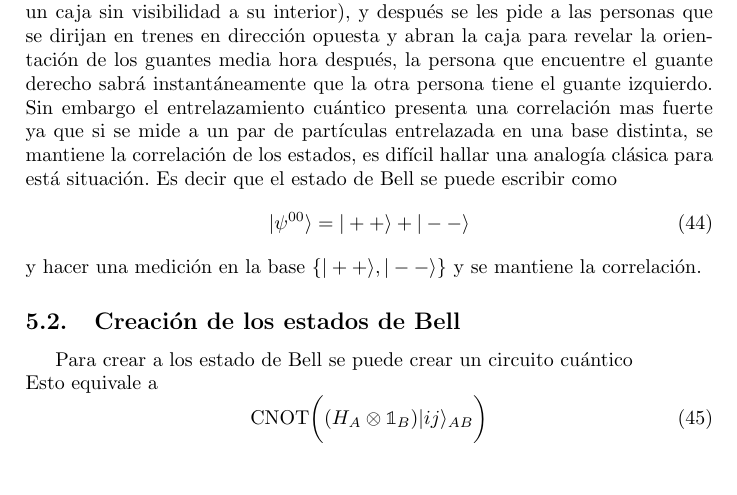
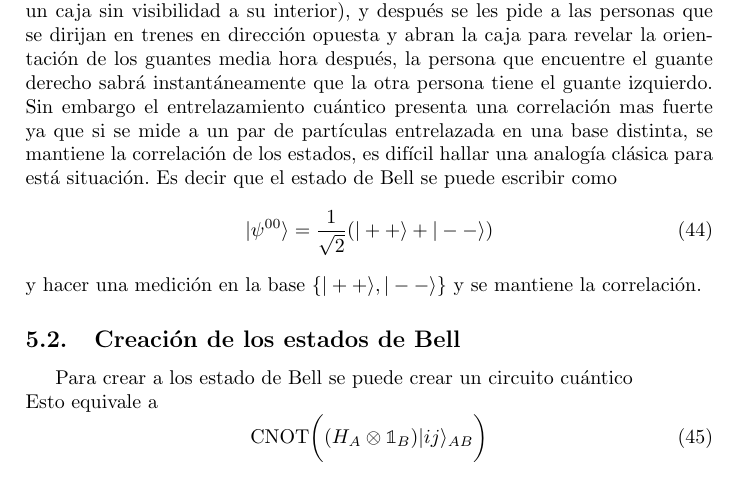
Before and after one commit to Julio-Medina/quantum-teleportation, a LaTeX document (report/Quantum_Teleportation.tex): part of page 8 of 12, cut so that both start at the same text. Compiled offline with pdfLaTeX.

Commit message:
Fixed normalization factor of Bell State.

```diff
--- a/report/Quantum_Teleportation.tex
+++ b/report/Quantum_Teleportation.tex
@@ -415,7 +415,7 @@ De manera general se puede escribir a los estados de Bell como:
 \end{equation}
 La correlación no es atributo exclusivo de la mecánica cuántica esta correlación puede existir en sistemas clásicos, por ejemplo si se reparte un par de guantes a dos personas sin que las persona sepan la orientación del guante(se les da en un caja sin visibilidad a su interior), y después se les pide a las personas que se dirijan en trenes en dirección opuesta y abran la caja para revelar la orientación de los guantes media hora después, la persona que encuentre el guante derecho sabrá instantáneamente que la otra persona tiene el guante izquierdo. Sin embargo el entrelazamiento cuántico presenta una correlación mas fuerte ya que si se mide a un par de partículas entrelazada en una base distinta, se mantiene la correlación de los estados, es difícil hallar una analogía clásica para está situación. Es decir que el estado de Bell se puede escribir como
 \begin{equation}
-|\psi^{00}\rangle=|++\rangle+|--\rangle
+|\psi^{00}\rangle=\frac{1}{\sqrt{2}}(|++\rangle+|--\rangle)
 \end{equation}
 y hacer una medición en la base $\{|++\rangle,|--\rangle\}$ y se mantiene la correlación.
 \subsection{Creación de los estados de Bell}
```
Also changed, not shown: report/Quantum_Teleportation.pdf, 2 other files.
